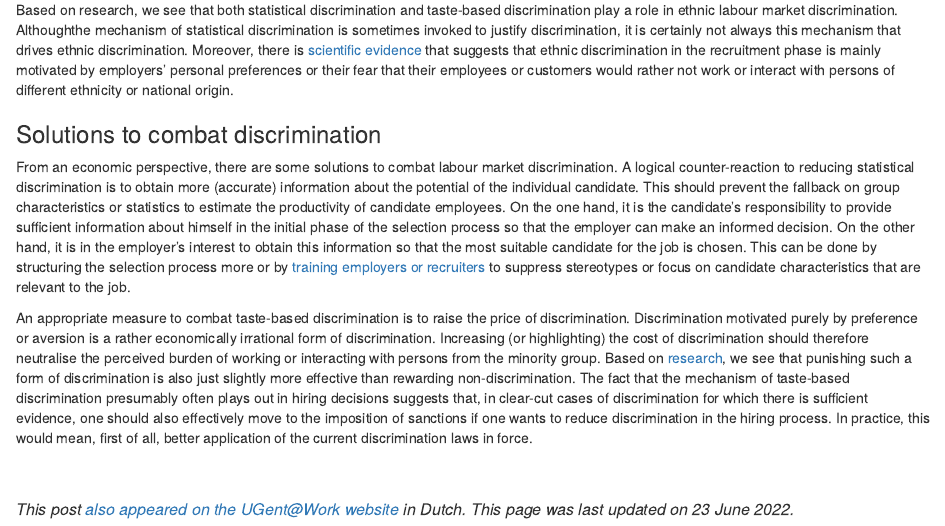
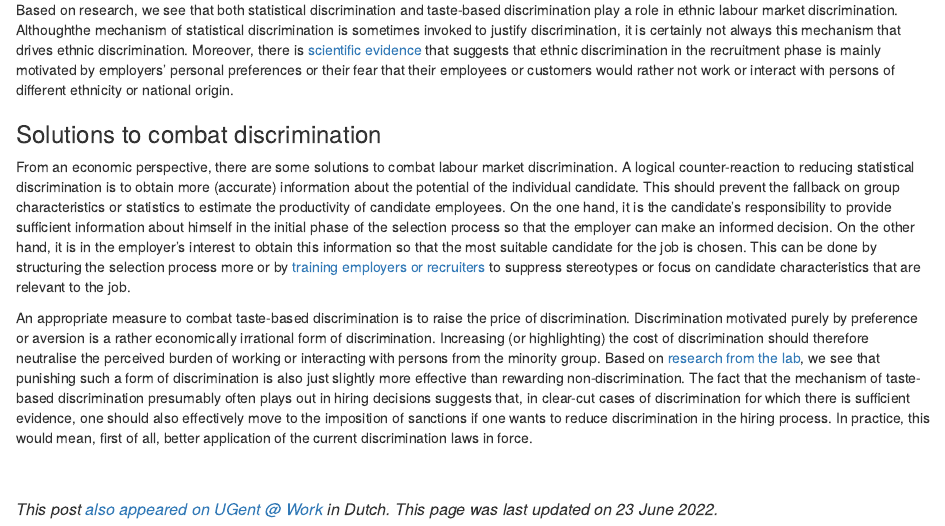
Before and after one commit to llippens/louislippens, an R Markdown document (content/post/2022-06-10-mechanisms-of-ethnic-discrimination/index.Rmarkdown): the page in a window 1100 px wide, from 1100 px down. Rendered offline with R 4.5, knitr and Pandoc, with nearby package versions.

Commit message:
Final update of blog post.

```diff
--- a/content/post/2022-06-10-mechanisms-of-ethnic-discrimination/index.Rmarkdown
+++ b/content/post/2022-06-10-mechanisms-of-ethnic-discrimination/index.Rmarkdown
@@ -43,7 +43,7 @@ Based on research, we see that both statistical discrimination and taste-based d
 
 From an economic perspective, there are some solutions to combat labour market discrimination. A logical counter-reaction to reducing statistical discrimination is to obtain more (accurate) information about the potential of the individual candidate. This should prevent the fallback on group characteristics or statistics to estimate the productivity of candidate employees. On the one hand, it is the candidate's responsibility to provide sufficient information about himself in the initial phase of the selection process so that the employer can make an informed decision. On the other hand, it is in the employer's interest to obtain this information so that the most suitable candidate for the job is chosen. This can be done by structuring the selection process more or by [training employers or recruiters](https://doi.org/10.1080/1359432X.2020.1756907) to suppress stereotypes or focus on candidate characteristics that are relevant to the job.
 
-An appropriate measure to combat taste-based discrimination is to raise the price of discrimination. Discrimination motivated purely by preference or aversion is a rather economically irrational form of discrimination. Increasing (or highlighting) the cost of discrimination should therefore neutralise the perceived burden of working or interacting with persons from the minority group. Based on [research](https://doi.org/10.1080/1369183X.2022.2050191), we see that punishing such a form of discrimination is also just slightly more effective than rewarding non-discrimination. The fact that the mechanism of taste-based discrimination presumably often plays out in hiring decisions suggests that, in clear-cut cases of discrimination for which there is sufficient evidence, one should also effectively move to the imposition of sanctions if one wants to reduce discrimination in the hiring process. In practice, this would mean, first of all, better application of the current discrimination laws in force.
+An appropriate measure to combat taste-based discrimination is to raise the price of discrimination. Discrimination motivated purely by preference or aversion is a rather economically irrational form of discrimination. Increasing (or highlighting) the cost of discrimination should therefore neutralise the perceived burden of working or interacting with persons from the minority group. Based on [research from the lab](https://doi.org/10.1080/1369183X.2022.2050191), we see that punishing such a form of discrimination is also just slightly more effective than rewarding non-discrimination. The fact that the mechanism of taste-based discrimination presumably often plays out in hiring decisions suggests that, in clear-cut cases of discrimination for which there is sufficient evidence, one should also effectively move to the imposition of sanctions if one wants to reduce discrimination in the hiring process. In practice, this would mean, first of all, better application of the current discrimination laws in force.
 
 <br></br>
-<font size="3"> _This post [also appeared on the UGent@Work website](https://www.ugent.be/ugentatwork/nl/blog/blog-27.htm) in Dutch. This page was last updated on `r format(Sys.Date(), "%d %B %Y")`._ <font>
+<font size="3"> _This post [also appeared on UGent @ Work](https://www.ugent.be/ugentatwork/nl/blog/blog-27.htm) in Dutch. This page was last updated on `r format(Sys.Date(), "%d %B %Y")`._ <font>
```
Also changed, not shown: 1 other file.
